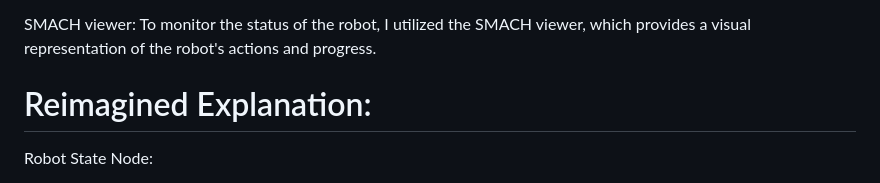
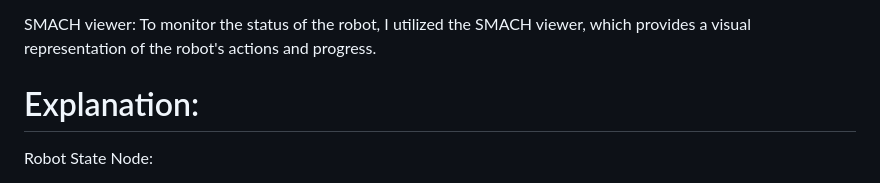
Before and after one commit to tahmineh-tabarestani/exlab1, a Markdown page: README.md, the part around the change. GitHub-like rendering.

```diff
--- a/README.md
+++ b/README.md
@@ -15,7 +15,7 @@ Arch_skeleton: This tool proved instrumental in constructing a plan that facilit
 SMACH viewer: To monitor the status of the robot, I utilized the SMACH viewer, which provides a visual representation of the robot's actions and progress.
 
 
-# Reimagined Explanation:
+# Explanation:
 
 Robot State Node:
 
```
